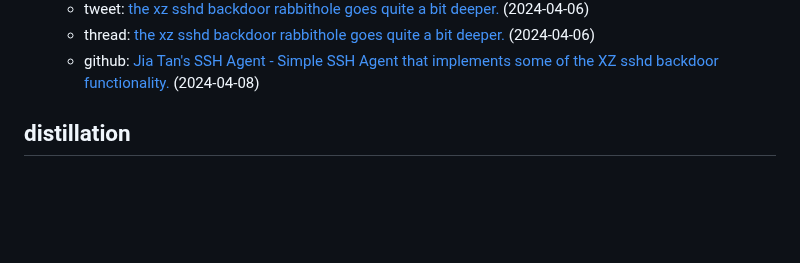
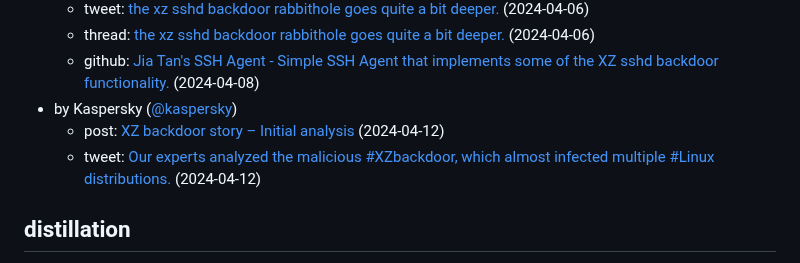
Before and after one commit to przemoc/xz-backdoor-links, a Markdown page: index.mm.md, the part around the change. Rendered like a GitHub page; blank space fills up the shorter version.

Commit message:
Add initial analysis from Kaspersky.

```diff
--- a/index.mm.md
+++ b/index.mm.md
@@ -134,6 +134,9 @@ markmap:
   - tweet: [the xz sshd backdoor rabbithole goes quite a bit deeper.](https://twitter.com/bl4sty/status/1776691497506623562) (2024-04-06)
   - thread: [the xz sshd backdoor rabbithole goes quite a bit deeper.](https://threadreaderapp.com/thread/1776691497506623562.html) (2024-04-06)
   - github: [Jia Tan's SSH Agent - Simple SSH Agent that implements some of the XZ sshd backdoor functionality.](https://github.com/blasty/JiaTansSSHAgent) (2024-04-08)
+- by Kaspersky ([@kaspersky](https://twitter.com/kaspersky))
+  - post: [XZ backdoor story – Initial analysis](https://securelist.com/xz-backdoor-story-part-1/112354/) (2024-04-12)
+  - tweet: [Our experts analyzed the malicious #XZbackdoor, which almost infected multiple #Linux distributions.](https://twitter.com/kaspersky/status/1778815409489059963) (2024-04-12)
 
 ## distillation
 
```
